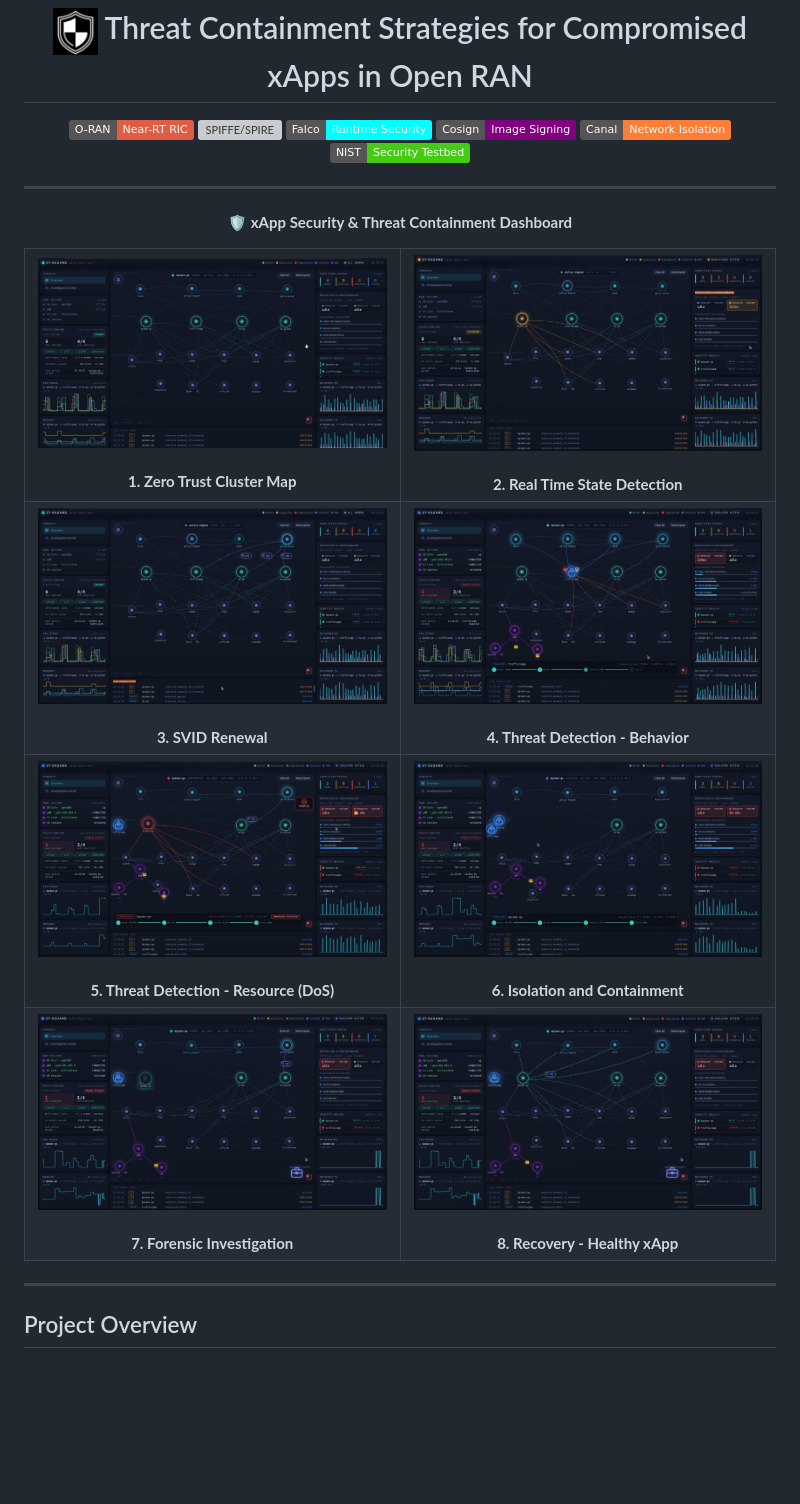
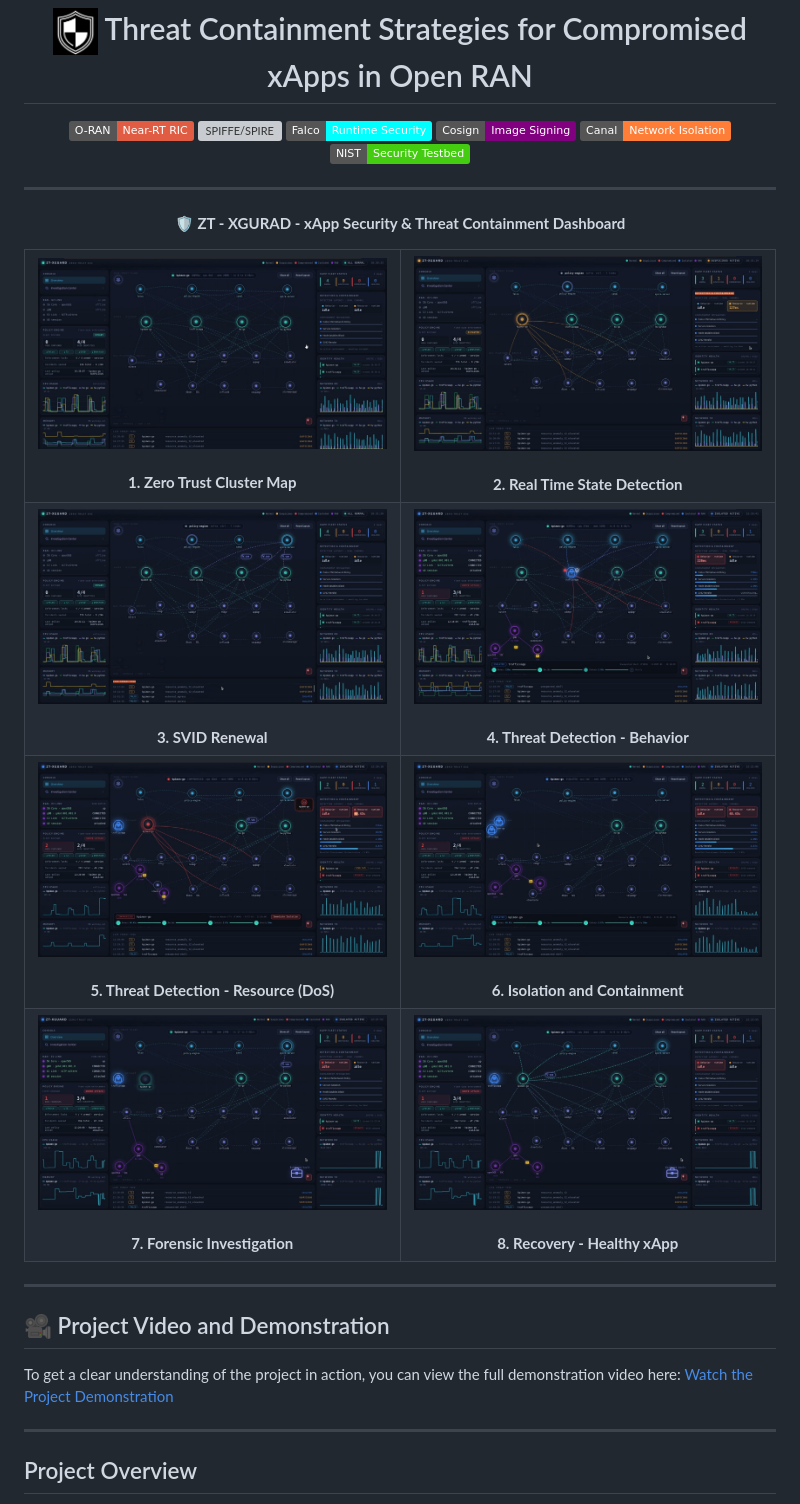
Before and after one commit to Deshan-Lokuge01/Threat-Containment-Strategies-for-Compromised-xApps-in-Open-RAN, a Markdown page: README.md, the part around one of its changes. GitHub-like rendering; badges without logos; blank space fills up the shorter version; grey boxes are pictures that could not be loaded.

```diff
--- a/README.md
+++ b/README.md
@@ -1,7 +1,6 @@
 <h1 align="center">
   <img src="https://github.com/Deshan-Lokuge01/Threat-Containment-Strategies-for-Compromised-xApps-in-Open-RAN/raw/main/images/Guard_new.jpg" width="45" align="center" alt="Shield Guard" />
   Threat Containment Strategies for Compromised xApps in Open RAN
-
 </h1>
 
 <p align="center">
@@ -17,52 +16,59 @@
 
 <div align="center">
 
-🛡️ **xApp Security & Threat Containment Dashboard**
+🛡️ **ZT - XGURAD - xApp Security & Threat Containment Dashboard**
 
 <table>
   <tr>
     <td align="center">
-      <img src="https://github.com/Deshan-Lokuge01/Threat-Containment-Strategies-for-Compromised-xApps-in-Open-RAN/raw/main/images/ss01.jpg" alt="Zero Trust Cluster Map" width="600"/><br/>
+      <img src="https://github.com/Deshan-Lokuge01/Threat-Containment-Strategies-for-Compromised-xApps-in-Open-RAN/raw/main/images/ss01.jpg" alt="Zero Trust Cluster Map" width="800"/><br/>
       <br/><b>1. Zero Trust Cluster Map</b>
     </td>
     <td align="center">
-      <img src="https://github.com/Deshan-Lokuge01/Threat-Containment-Strategies-for-Compromised-xApps-in-Open-RAN/raw/main/images/ss02.jpg" alt="Real Time State Detection" width="600"/><br/>
+      <img src="https://github.com/Deshan-Lokuge01/Threat-Containment-Strategies-for-Compromised-xApps-in-Open-RAN/raw/main/images/ss02.jpg" alt="Real Time State Detection" width="800"/><br/>
       <br/><b>2. Real Time State Detection</b>
     </td>
   </tr>
   <tr>
     <td align="center">
-      <img src="https://github.com/Deshan-Lokuge01/Threat-Containment-Strategies-for-Compromised-xApps-in-Open-RAN/raw/main/images/ss03.jpg" alt="SVID Renewal" width="450"/><br/>
+      <img src="https://github.com/Deshan-Lokuge01/Threat-Containment-Strategies-for-Compromised-xApps-in-Open-RAN/raw/main/images/ss03.jpg" alt="SVID Renewal" width="800"/><br/>
       <br/><b>3. SVID Renewal</b>
     </td>
     <td align="center">
-      <img src="https://github.com/Deshan-Lokuge01/Threat-Containment-Strategies-for-Compromised-xApps-in-Open-RAN/raw/main/images/ss04.jpg" alt="Threat Detection - Behavior" width="450"/><br/>
+      <img src="https://github.com/Deshan-Lokuge01/Threat-Containment-Strategies-for-Compromised-xApps-in-Open-RAN/raw/main/images/ss04.jpg" alt="Threat Detection - Behavior" width="800"/><br/>
       <br/><b>4. Threat Detection - Behavior</b>
     </td>
   </tr>
   <tr>
     <td align="center">
-      <img src="https://github.com/Deshan-Lokuge01/Threat-Containment-Strategies-for-Compromised-xApps-in-Open-RAN/raw/main/images/ss05.jpg" alt="Threat Detection - Resource (DoS)" width="450"/><br/>
+      <img src="https://github.com/Deshan-Lokuge01/Threat-Containment-Strategies-for-Compromised-xApps-in-Open-RAN/raw/main/images/ss05.jpg" alt="Threat Detection - Resource (DoS)" width="800"/><br/>
       <br/><b>5. Threat Detection - Resource (DoS)</b>
     </td>
     <td align="center">
-      <img src="https://github.com/Deshan-Lokuge01/Threat-Containment-Strategies-for-Compromised-xApps-in-Open-RAN/raw/main/images/ss06.jpg" alt="Isolation and Containment" width="450"/><br/>
+      <img src="https://github.com/Deshan-Lokuge01/Threat-Containment-Strategies-for-Compromised-xApps-in-Open-RAN/raw/main/images/ss06.jpg" alt="Isolation and Containment" width="800"/><br/>
       <br/><b>6. Isolation and Containment</b>
     </td>
   </tr>
   <tr>
     <td align="center">
-      <img src="https://github.com/Deshan-Lokuge01/Threat-Containment-Strategies-for-Compromised-xApps-in-Open-RAN/raw/main/images/ss08.jpg" alt="Forensic Investigation" width="450"/><br/>
+      <img src="https://github.com/Deshan-Lokuge01/Threat-Containment-Strategies-for-Compromised-xApps-in-Open-RAN/raw/main/images/ss08.jpg" alt="Forensic Investigation" width="800"/><br/>
       <br/><b>7. Forensic Investigation</b>
     </td>
     <td align="center">
-      <img src="https://github.com/Deshan-Lokuge01/Threat-Containment-Strategies-for-Compromised-xApps-in-Open-RAN/raw/main/images/ss09.jpg" alt="Recovery - Healthy xApp" width="450"/><br/>
+      <img src="https://github.com/Deshan-Lokuge01/Threat-Containment-Strategies-for-Compromised-xApps-in-Open-RAN/raw/main/images/ss09.jpg" alt="Recovery - Healthy xApp" width="800"/><br/>
       <br/><b>8. Recovery - Healthy xApp</b>
     </td>
   </tr>
 </table>
 
 </div>
+
+---
+
+## 🎥 Project Video and Demonstration
+
+To get a clear understanding of the project in action, you can view the full demonstration video here:
+[Watch the Project Demonstration](https://drive.google.com/file/d/1TdamIcVQUqreW04NzNcN2KXDguAGZxeO/view?usp=drive_link)
 
 ---
 
```
Also changed, not shown: other parts of README.md (+3 -2 lines).
